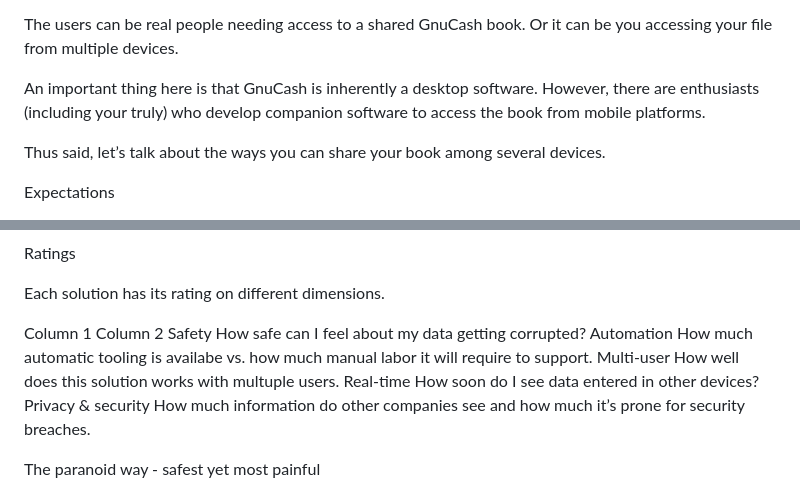
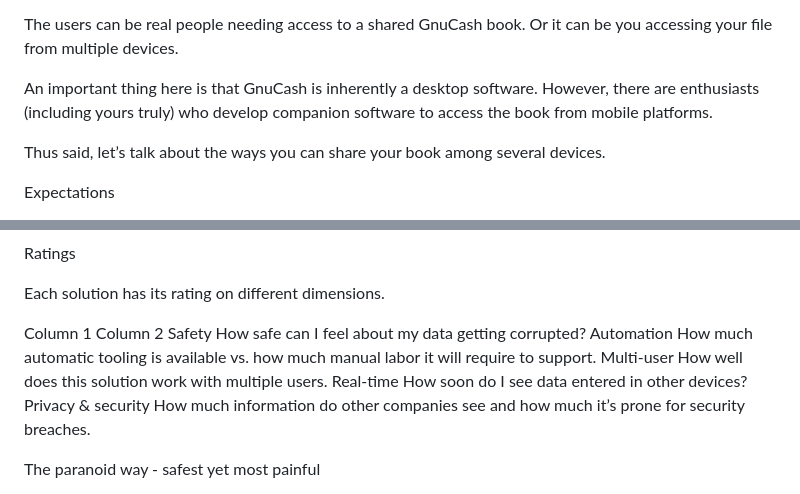
Before and after one commit to HandsOnMoney/website, a Markdown page: blog/2026-06-28-how-to-sync/draft.md, 2 parts joined by grey strips. Drawn GitHub-style.

Commit message:
blog: proofread with claude

```diff
--- a/blog/2026-06-28-how-to-sync/draft.md
+++ b/blog/2026-06-28-how-to-sync/draft.md
@@ -18,7 +18,7 @@ Who are “the users”
 
 The users can be real people needing access to a shared GnuCash book. Or it can be  you accessing your file from multiple devices.
 
-An important thing here is that GnuCash is inherently a desktop software. However, there are enthusiasts (including your truly) who develop companion software to access the book from mobile platforms.
+An important thing here is that GnuCash is inherently a desktop software. However, there are enthusiasts (including yours truly) who develop companion software to access the book from mobile platforms.
 
 Thus said, let’s talk about the ways you can share your book among several devices.
 
@@ -44,8 +44,8 @@ Each solution has its rating on different dimensions.
 
 Column 1	Column 2
 Safety	How safe can I feel about my data getting corrupted?
-Automation	How much automatic tooling is availabe vs. how much manual labor it will require to support.
-Multi-user	How well does this solution works with multuple users.
+Automation	How much automatic tooling is available vs. how much manual labor it will require to support.
+Multi-user	How well does this solution work with multiple users.
 Real-time	How soon do I see data entered in other devices?
 Privacy & security	How much information do other companies see and how much it’s prone for security breaches.
 
```
